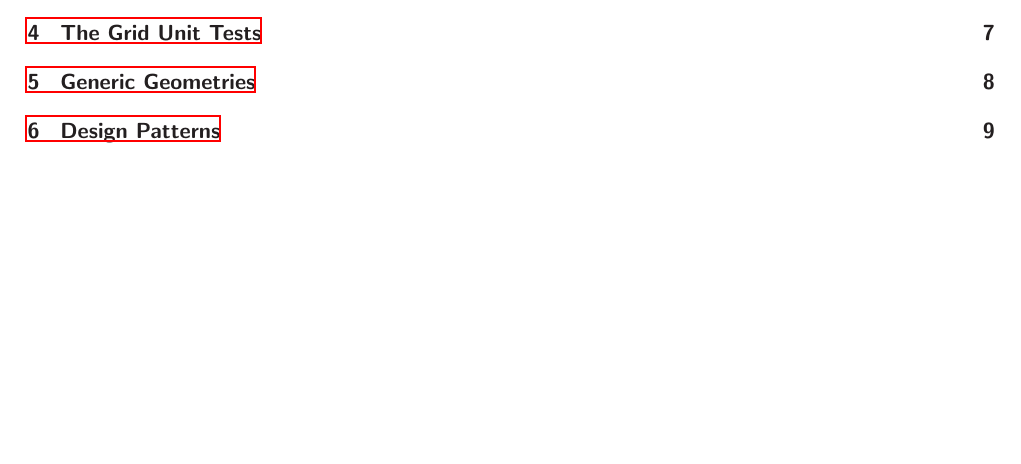
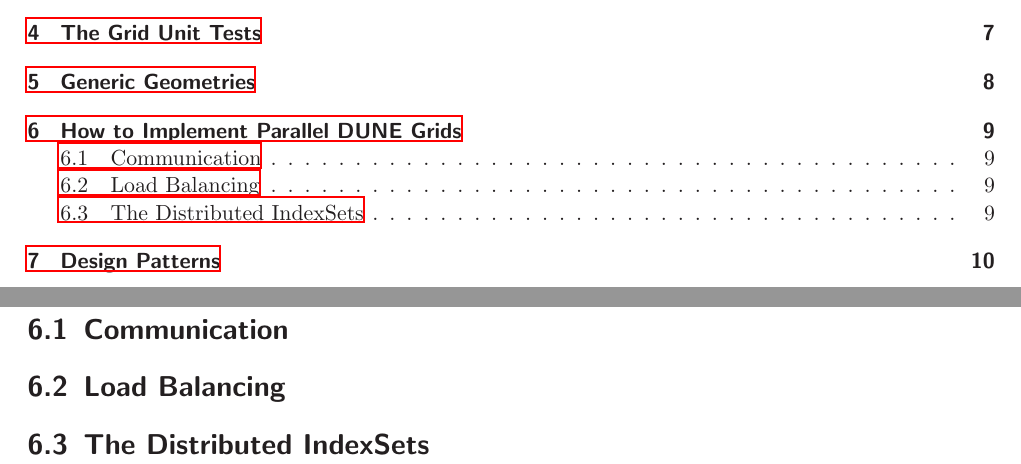
Before and after one commit to dune-project/dune-grid-dev-howto, a LaTeX document (doc/grid-dev-howto.tex): part of page 3 of 10 before the commit and two parts of pages 3 and 9 of 11 after it, the two joined at a grey line, cut so that both start at the same text, the shorter picture padded with empty space. Compiled offline with LaTeX, dvips and Ghostscript; an older LaTeX class or package is replaced by its successor.

Commit message:
we should also document how to implement parallel grids
[[Imported from SVN: r54]]

```diff
--- a/doc/grid-dev-howto.tex
+++ b/doc/grid-dev-howto.tex
@@ -141,6 +141,14 @@
 
 \chapter{Generic Geometries}
 
+\chapter{How to Implement Parallel \Dune Grids}
+
+\section{Communication}
+
+\section{Load Balancing}
+
+\section{The Distributed IndexSets}
+
 \chapter{Design Patterns}
 
 I you have spent some time writing \Dune grids you will notice that
```
